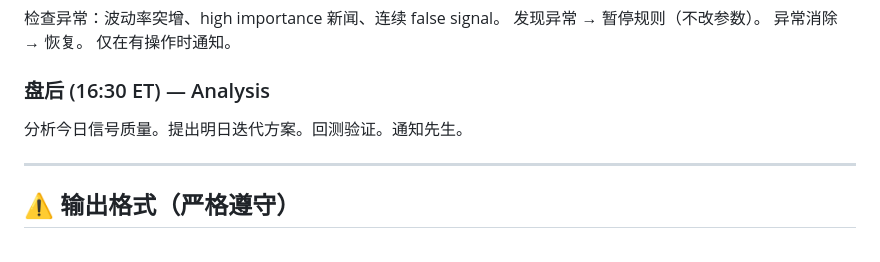
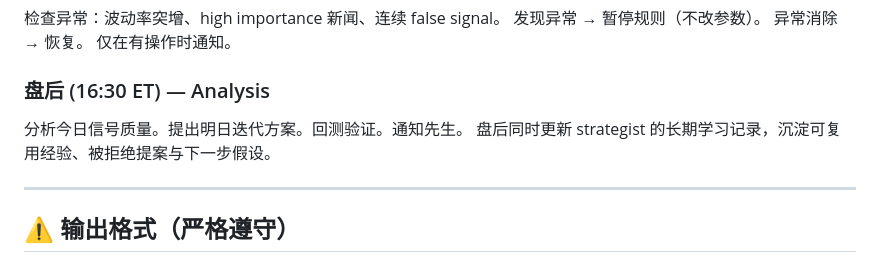
Before and after one commit to IT-BillDeng/agent-trading, a Markdown page: docs/tasks/STRATEGIST_TASK.md, the part around the change. GitHub-like rendering.

```diff
--- a/docs/tasks/STRATEGIST_TASK.md
+++ b/docs/tasks/STRATEGIST_TASK.md
@@ -51,6 +51,7 @@ curl -s -X POST http://host.docker.internal:8088/api/backtest \
 
 ### 盘后 (16:30 ET) — Analysis
 分析今日信号质量。提出明日迭代方案。回测验证。通知先生。
+盘后同时更新 strategist 的长期学习记录，沉淀可复用经验、被拒绝提案与下一步假设。
 
 ---
 
```
Also changed, not shown: docs/strategist-memory-contract.md (added, +207 -0 lines), specs/strategist-output-schema-v1.md (+3 -0 lines).
